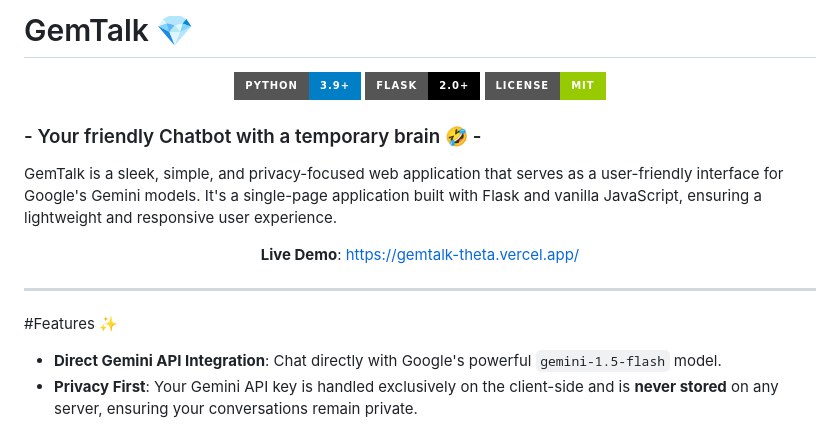
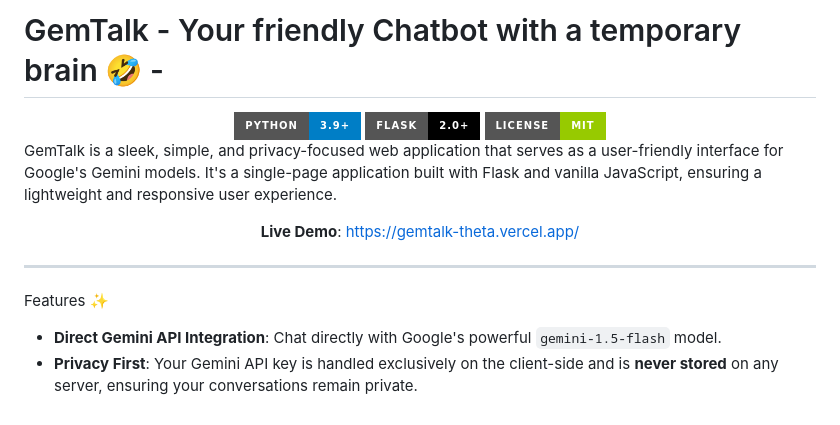
Before and after one commit to akashdoss/GemTalk, a Markdown page: README.md, the part around the change. GitHub-like rendering; badges without logos.

```diff
--- a/README.md
+++ b/README.md
@@ -1,4 +1,4 @@
-# GemTalk 💎
+# GemTalk  - Your friendly Chatbot with a temporary brain 🤣 -
 
 <div align="center">
   <img src="https://img.shields.io/badge/Python-3.9%2B-blue?style=for-the-badge&logo=python" alt="Python Version">
@@ -6,7 +6,6 @@
   <img src="https://img.shields.io/badge/License-MIT-green?style=for-the-badge" alt="License">
 </div>
 
-### - Your friendly Chatbot with a temporary brain 🤣 -
 
 GemTalk is a sleek, simple, and privacy-focused web application that serves as a user-friendly interface for Google's Gemini models. It's a single-page application built with Flask and vanilla JavaScript, ensuring a lightweight and responsive user experience.
 
@@ -16,7 +15,7 @@ GemTalk is a sleek, simple, and privacy-focused web application that serves as a
 
 ***
 
-#Features ✨
+Features ✨
 
 * **Direct Gemini API Integration**: Chat directly with Google's powerful `gemini-1.5-flash` model.
 * **Privacy First**: Your Gemini API key is handled exclusively on the client-side and is **never stored** on any server, ensuring your conversations remain private.
```
